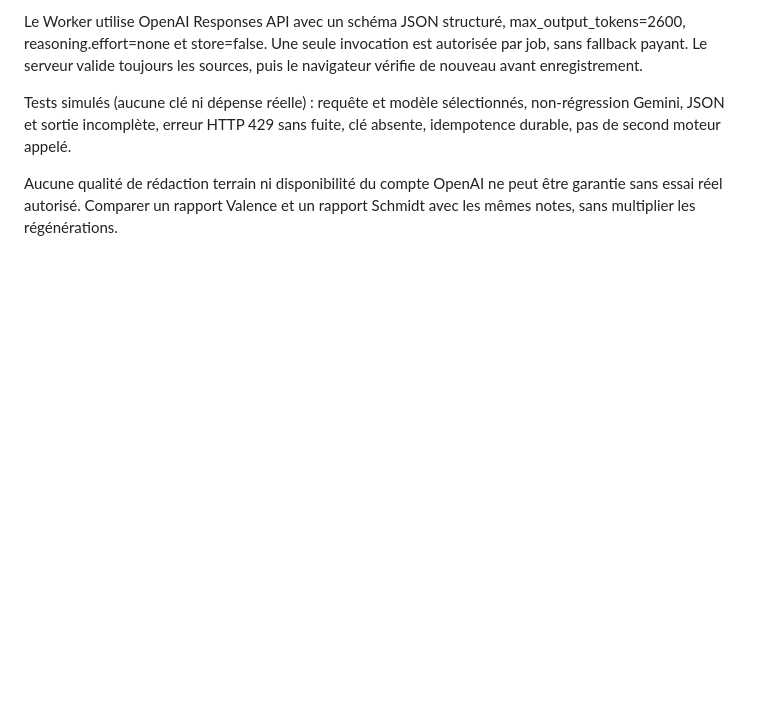
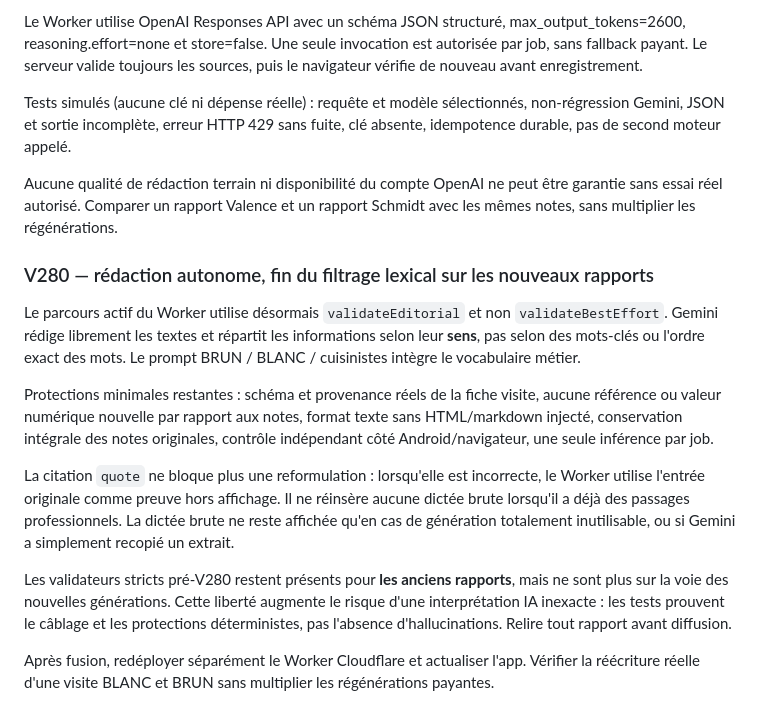
Before and after one commit to REDNEWT69/Chef-Secteur, a Markdown page: AUTO_VISIT_REPORT_RELIABILITY.md, the part around the change. Drawn GitHub-style; blank space fills up the shorter version.

Commit message:
docs(v280): active editorial flow, legacy compatibility and minimal safety limits

```diff
--- a/AUTO_VISIT_REPORT_RELIABILITY.md
+++ b/AUTO_VISIT_REPORT_RELIABILITY.md
@@ -333,3 +333,32 @@ clé absente, idempotence durable, pas de second moteur appelé.
 Aucune qualité de rédaction terrain ni disponibilité du compte OpenAI ne
 peut être garantie sans essai réel autorisé. Comparer un rapport Valence et
 un rapport Schmidt avec les mêmes notes, sans multiplier les régénérations.
+
+
+### V280 — rédaction autonome, fin du filtrage lexical sur les nouveaux rapports
+
+Le parcours actif du Worker utilise désormais `validateEditorial` et non
+`validateBestEffort`. Gemini rédige librement les textes et répartit les
+informations selon leur **sens**, pas selon des mots-clés ou l'ordre exact
+des mots. Le prompt BRUN / BLANC / cuisinistes intègre le vocabulaire métier.
+
+Protections minimales restantes : schéma et provenance réels de la fiche visite,
+aucune référence ou valeur numérique nouvelle par rapport aux notes, format texte
+sans HTML/markdown injecté, conservation intégrale des notes originales,
+contrôle indépendant côté Android/navigateur, une seule inférence par job.
+
+La citation `quote` ne bloque plus une reformulation : lorsqu'elle est
+incorrecte, le Worker utilise l'entrée originale comme preuve hors affichage.
+Il ne réinsère aucune dictée brute lorsqu'il a déjà des passages professionnels.
+La dictée brute ne reste affichée qu'en cas de génération totalement inutilisable,
+ou si Gemini a simplement recopié un extrait.
+
+Les validateurs stricts pré-V280 restent présents pour **les anciens rapports**,
+mais ne sont plus sur la voie des nouvelles générations.
+Cette liberté augmente le risque d'une interprétation IA inexacte :
+les tests prouvent le câblage et les protections déterministes, pas l'absence
+d'hallucinations. Relire tout rapport avant diffusion.
+
+Après fusion, redéployer séparément le Worker Cloudflare et actualiser l'app.
+Vérifier la réécriture réelle d'une visite BLANC et BRUN sans multiplier les
+régénérations payantes.
```
